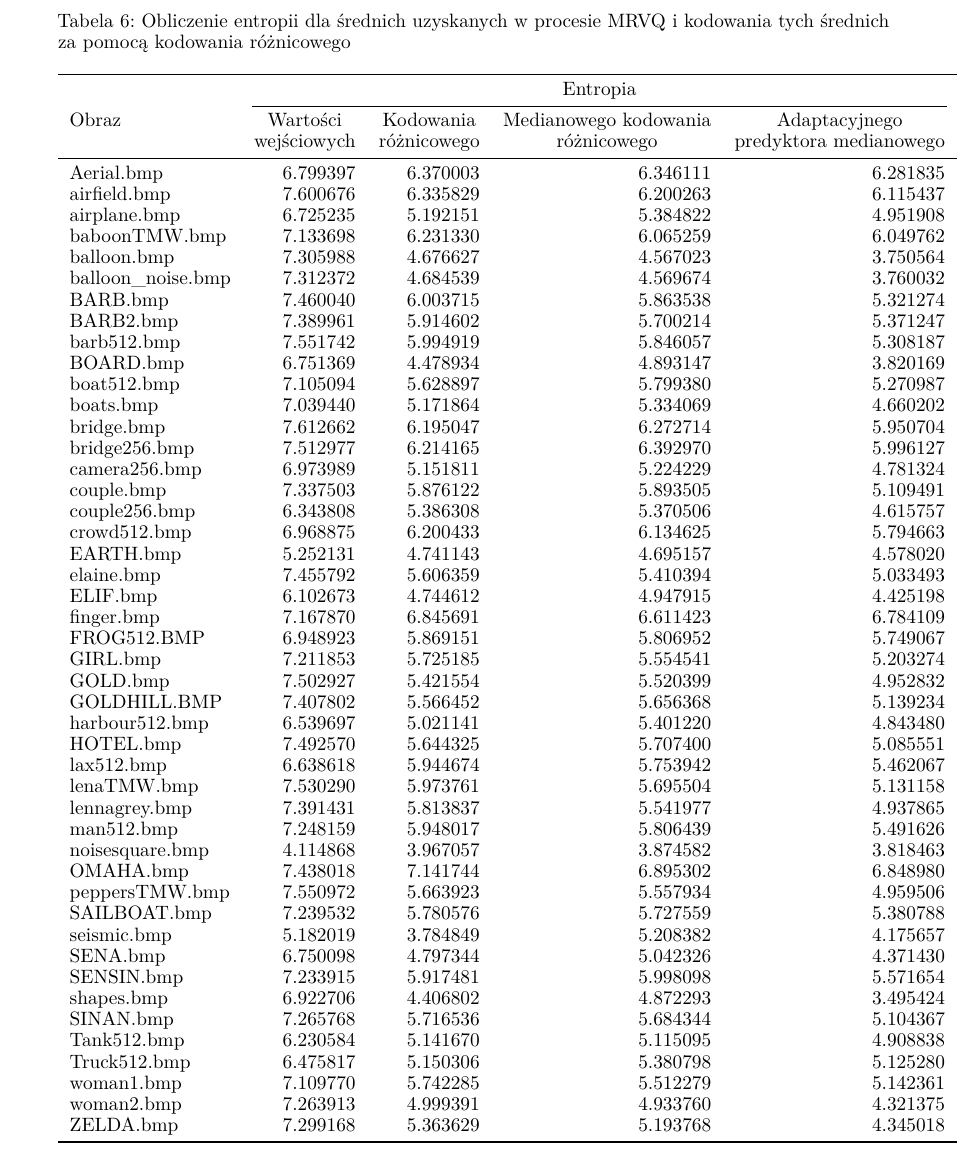
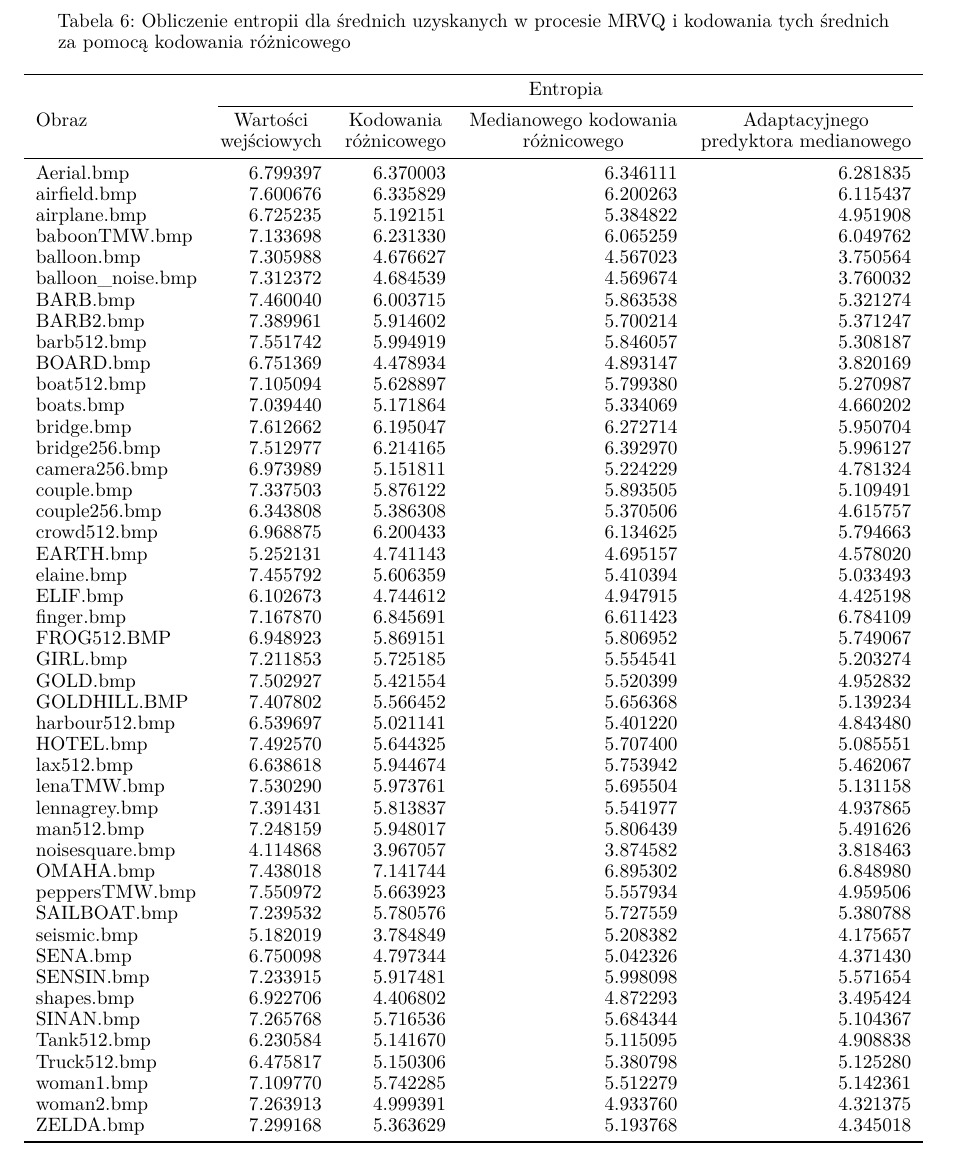
Before and after one commit to karlosos/image_vector_quantization, a LaTeX paper (docs/quantization.tex): part of page 22 of 27, cut so that both start at the same text. Compiled offline with pdfLaTeX.

Commit message:
:lipstick: fix table centering

```diff
--- a/docs/quantization.tex
+++ b/docs/quantization.tex
@@ -1036,6 +1036,7 @@ Z tego powodu używamy tej metody w procesie kompresji.
   \caption{Obliczenie entropii dla średnich uzyskanych w procesie MRVQ i kodowania tych średnich za pomocą kodowania różnicowego}
   \label{tab:differential_encoding_all}
   \centering
+\begin{adjustbox}{center}
   \begin{tabular}{lrrrr}
     \toprule
     {}                 & \multicolumn{4}{c}{Entropia} \\
@@ -1091,6 +1092,7 @@ Z tego powodu używamy tej metody w procesie kompresji.
     ZELDA.bmp          & 7.299168                     & 5.363629                               & 5.193768                                  & 4.345018                                   \\
     \bottomrule
   \end{tabular}
+\end{adjustbox}
 \end{table}
 
 \begin{table}[H]
```
